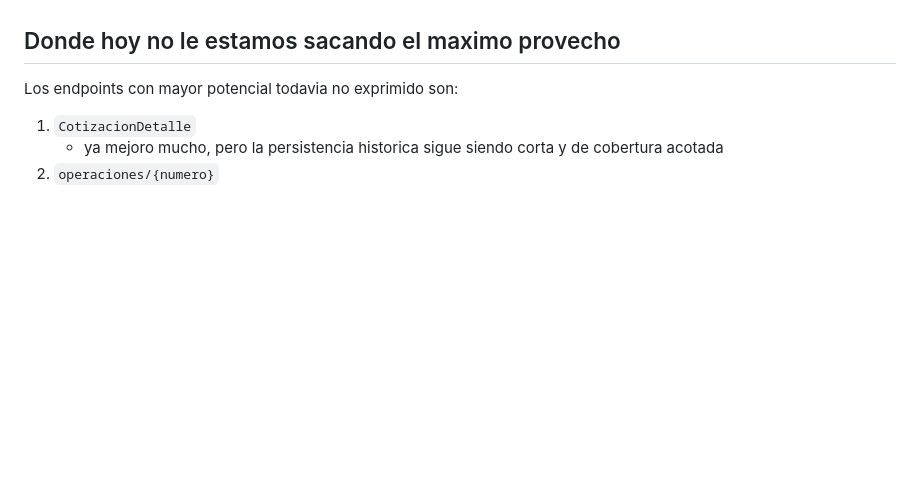
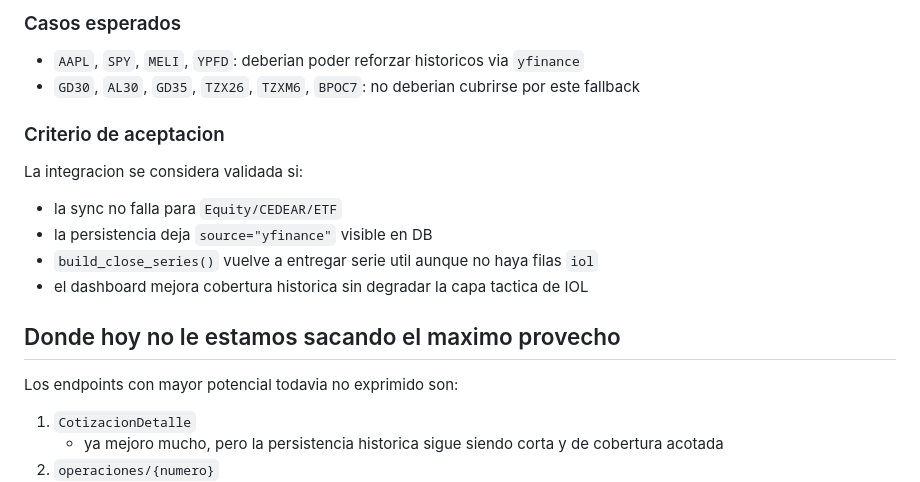
Before and after one commit to Nicokac/portafolio-iol, a Markdown page: docs/iol_endpoint_usage_map.md, the part around one of its changes. Rendered like a GitHub page; blank space fills up the shorter version.

```diff
--- a/docs/iol_endpoint_usage_map.md
+++ b/docs/iol_endpoint_usage_map.md
@@ -283,3 +363,16 @@ Conclusion:
+### Casos esperados
+
+- `AAPL`, `SPY`, `MELI`, `YPFD`: deberian poder reforzar historicos via `yfinance`
+- `GD30`, `AL30`, `GD35`, `TZX26`, `TZXM6`, `BPOC7`: no deberian cubrirse por este fallback
+
+### Criterio de aceptacion
+
+La integracion se considera validada si:
+
+- la sync no falla para `Equity/CEDEAR/ETF`
+- la persistencia deja `source="yfinance"` visible en DB
+- `build_close_series()` vuelve a entregar serie util aunque no haya filas `iol`
+- el dashboard mejora cobertura historica sin degradar la capa tactica de IOL
 
 ## Donde hoy no le estamos sacando el maximo provecho
 
```
Also changed, not shown: other parts of docs/iol_endpoint_usage_map.md (+82 -2 lines), docs/DECISIONS.md (+49 -0 lines).
